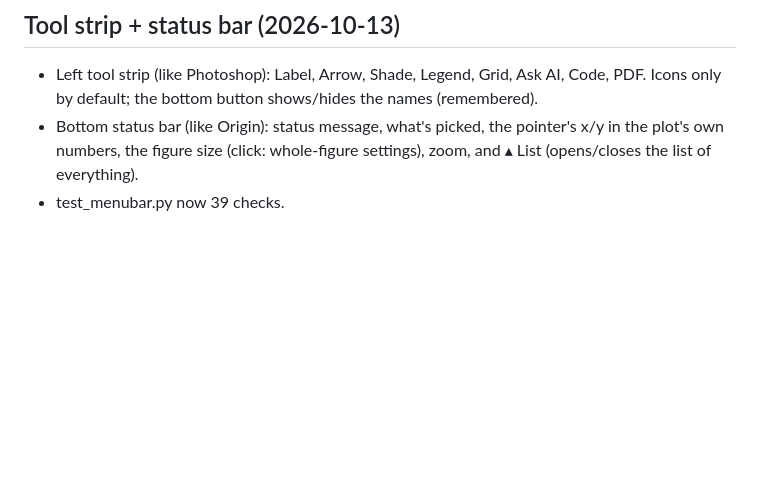
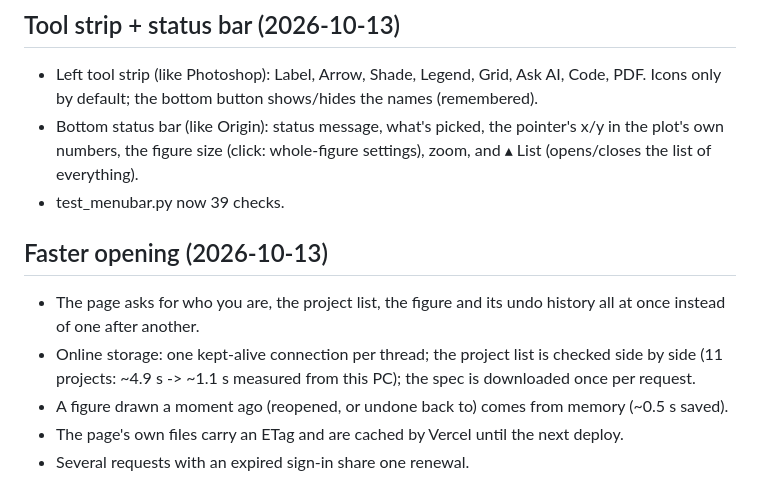
Before and after one commit to dreynater-sketch/AI_Plotting_Git, a Markdown page: PROGRESS.md, the part around the change. Rendered like a GitHub page; blank space fills up the shorter version.

Commit message:
PROGRESS: faster opening
Co-Authored-By: Claude Opus 5.5 <noreply@anthropic.com>

```diff
--- a/PROGRESS.md
+++ b/PROGRESS.md
@@ -261,3 +261,12 @@ figure → saved-code sync; a phone layout; photo-to-data-points.
   plot's own numbers, the figure size (click: whole-figure settings), zoom, and ▴ List
   (opens/closes the list of everything).
 - test_menubar.py now 39 checks.
+
+## Faster opening (2026-10-13)
+- The page asks for who you are, the project list, the figure and its undo history all at once
+  instead of one after another.
+- Online storage: one kept-alive connection per thread; the project list is checked side by side
+  (11 projects: ~4.9 s -> ~1.1 s measured from this PC); the spec is downloaded once per request.
+- A figure drawn a moment ago (reopened, or undone back to) comes from memory (~0.5 s saved).
+- The page's own files carry an ETag and are cached by Vercel until the next deploy.
+- Several requests with an expired sign-in share one renewal.
```
